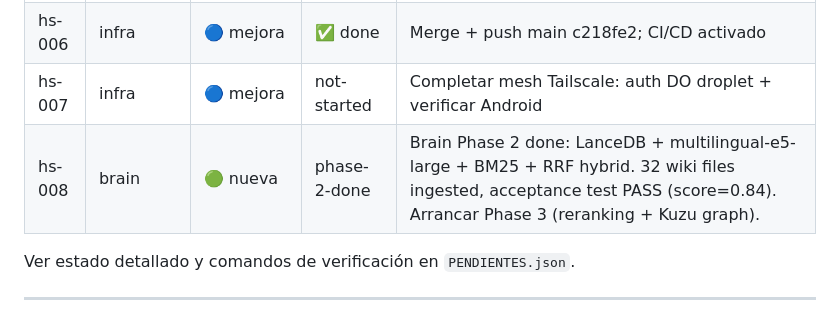
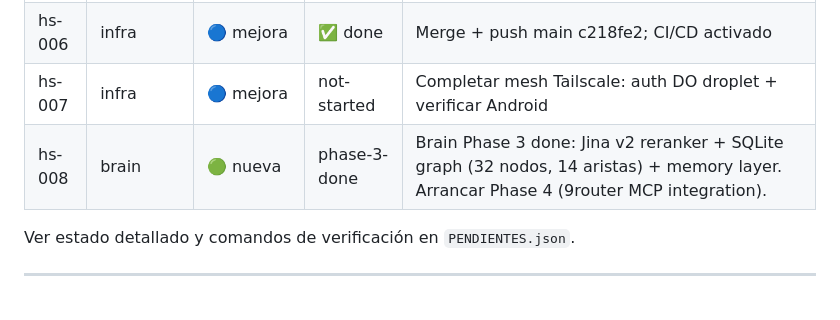
Before and after one commit to erikjosehrnndz-crypto/hermes-stack, a Markdown page: PENDIENTES.md, the part around the change. Drawn GitHub-style.

Commit message:
chore(brain): Phase 3 done — SESSION_HANDOFF → Phase 4 + PENDIENTES actualizado
Co-Authored-By: Claude Sonnet 4.6 <noreply@anthropic.com>

```diff
--- a/PENDIENTES.md
+++ b/PENDIENTES.md
@@ -11,7 +11,7 @@ Estado formal en `PENDIENTES.json`. Esta tabla es la vista rápida.
 | hs-005 | hermes-agent | 🔵 mejora | ✅ done | Rebuild aplicado en commit 8b2dc10 |
 | hs-006 | infra | 🔵 mejora | ✅ done | Merge + push main c218fe2; CI/CD activado |
 | hs-007 | infra | 🔵 mejora | not-started | Completar mesh Tailscale: auth DO droplet + verificar Android |
-| hs-008 | brain | 🟢 nueva | phase-2-done | Brain Phase 2 done: LanceDB + multilingual-e5-large + BM25 + RRF hybrid. 32 wiki files ingested, acceptance test PASS (score=0.84). Arrancar Phase 3 (reranking + Kuzu graph). |
+| hs-008 | brain | 🟢 nueva | phase-3-done | Brain Phase 3 done: Jina v2 reranker + SQLite graph (32 nodos, 14 aristas) + memory layer. Arrancar Phase 4 (9router MCP integration). |
 
 Ver estado detallado y comandos de verificación en `PENDIENTES.json`.
 
```
Also changed, not shown: SESSION_HANDOFF.md (+63 -68 lines).
